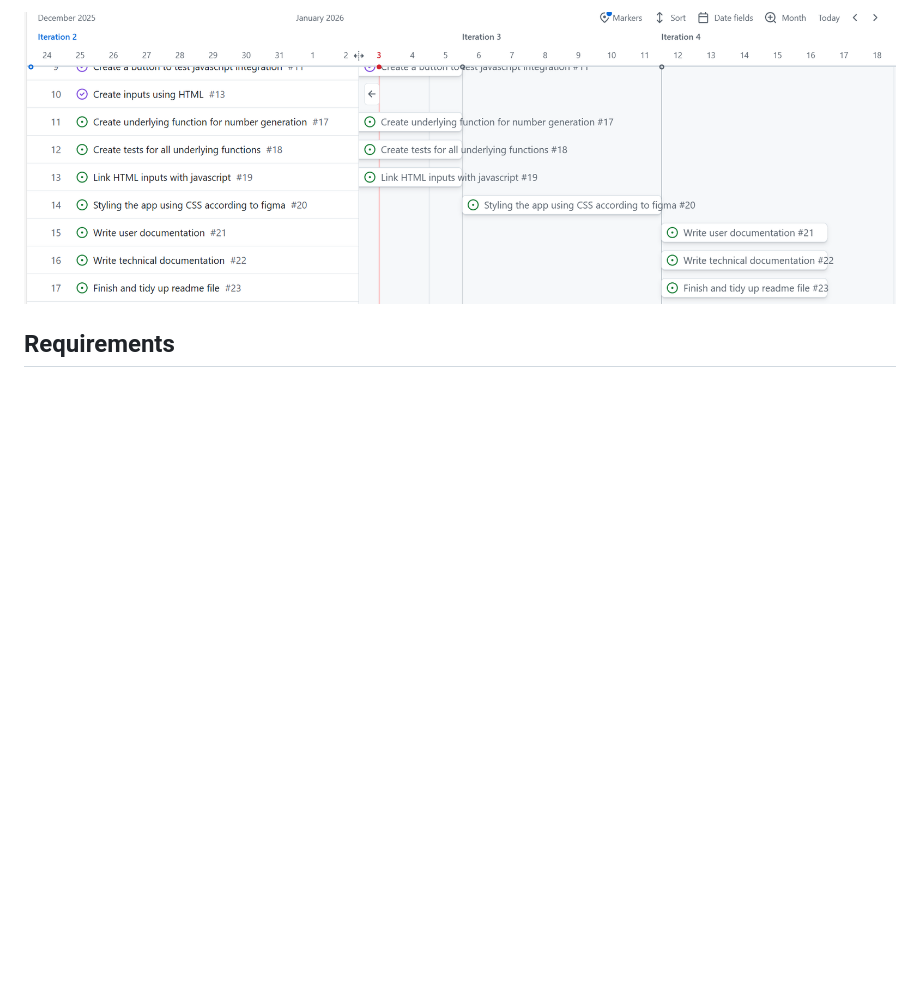
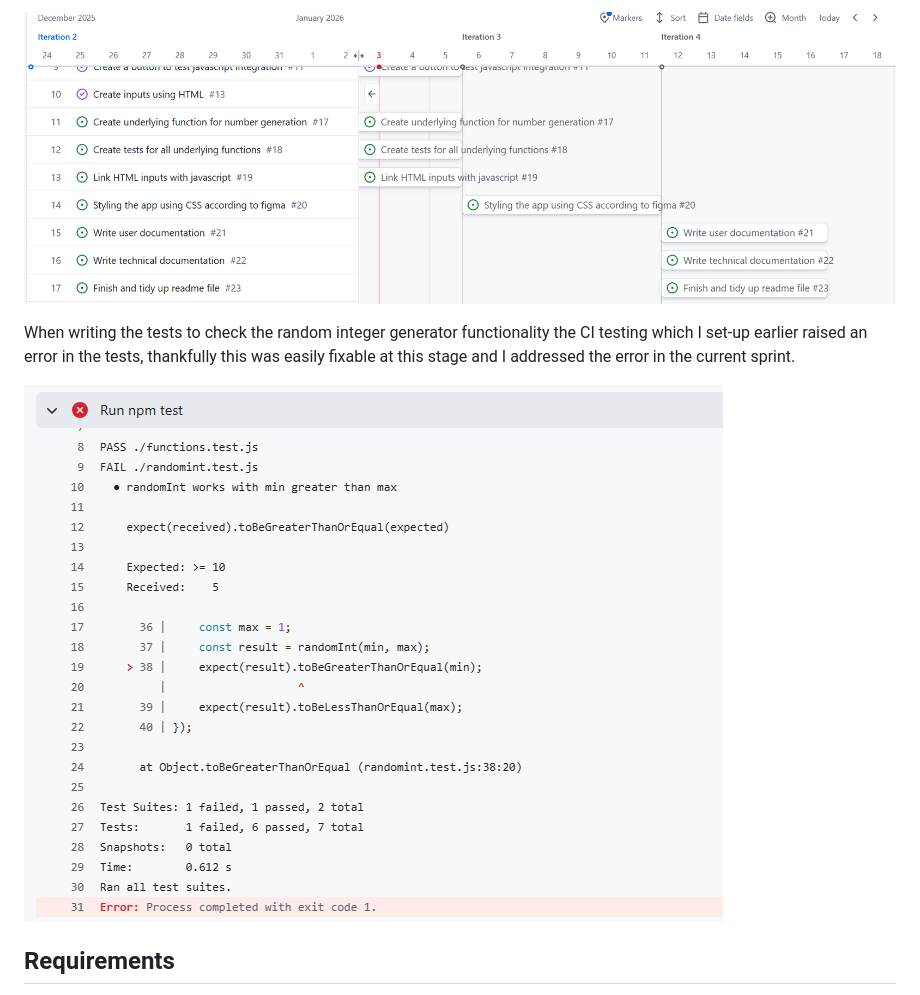
Before and after one commit to hbarnes163/SE_Sum1, a Markdown page: README.md, the part around the change. Drawn GitHub-style; pictures changed too: images/failed_test.png (added); blank space fills up the shorter version.

Commit message:
Clean up tests and fix error

```diff
--- a/README.md
+++ b/README.md
@@ -21,6 +21,10 @@ I used github projects along with issues to plan and manage my project.
 To do this I used an agile framework based around sprints, this was because due to holidays I needed to be flexible with project delivery. Working iteratively also ensured that I was able to continuously test the code and deployment with github pages ensuring that errors were spotted early on. I ensured I had a basic plan for each sprint by following a timeline as can be seen below, however, I added additional issues and tasks during each sprint when problems arose.
 
 ![](images/timeline.png)
+
+When writing the tests to check the random integer generator functionality the CI testing which I set-up earlier raised an error in the tests, thankfully this was easily fixable at this stage and I addressed the error in the current sprint.
+
+![](images/failed_test.png)
 
 ## Requirements
 
```
Also changed, not shown: image.png (added), 3 other files.
